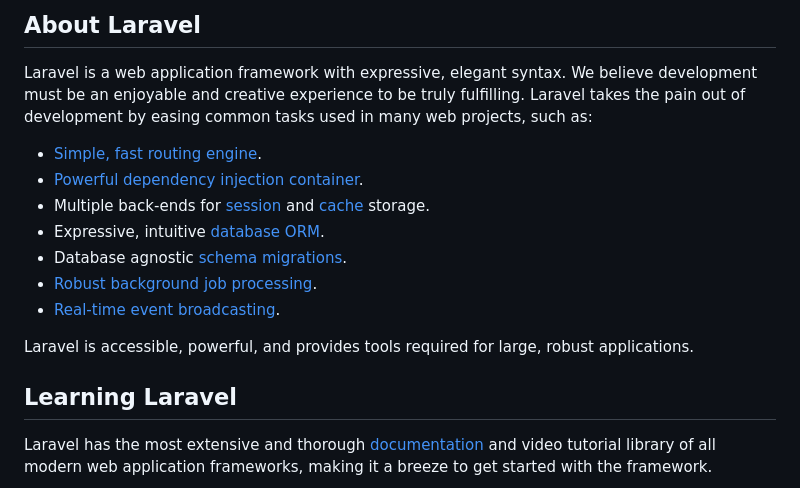
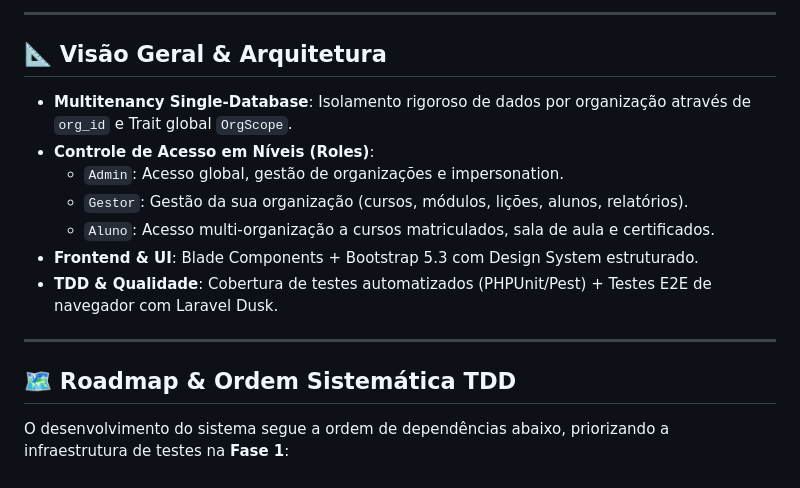
Before and after one commit to rafadepaula/plataforma_ead, a Markdown page: README.md, the part around one of its changes. GitHub-like rendering.

Commit message:
docs: replace Laravel boilerplate README with project documentation and multitenant architecture roadmap

```diff
--- a/README.md
+++ b/README.md
@@ -9,19 +4,19 @@
 
-## About Laravel
+---
 
-Laravel is a web application framework with expressive, elegant syntax. We believe development must be an enjoyable and creative experience to be truly fulfilling. Laravel takes the pain out of development by easing common tasks used in many web projects, such as:
+## 📐 Visão Geral & Arquitetura
 
-- [Simple, fast routing engine](https://laravel.com/docs/routing).
-- [Powerful dependency injection container](https://laravel.com/docs/container).
-- Multiple back-ends for [session](https://laravel.com/docs/session) and [cache](https://laravel.com/docs/cache) storage.
-- Expressive, intuitive [database ORM](https://laravel.com/docs/eloquent).
-- Database agnostic [schema migrations](https://laravel.com/docs/migrations).
-- [Robust background job processing](https://laravel.com/docs/queues).
-- [Real-time event broadcasting](https://laravel.com/docs/broadcasting).
+- **Multitenancy Single-Database**: Isolamento rigoroso de dados por organização através de `org_id` e Trait global `OrgScope`.
+- **Controle de Acesso em Níveis (Roles)**:
+  - `Admin`: Acesso global, gestão de organizações e impersonation.
+  - `Gestor`: Gestão da sua organização (cursos, módulos, lições, alunos, relatórios).
+  - `Aluno`: Acesso multi-organização a cursos matriculados, sala de aula e certificados.
+- **Frontend & UI**: Blade Components + Bootstrap 5.3 com Design System estruturado.
+- **TDD & Qualidade**: Cobertura de testes automatizados (PHPUnit/Pest) + Testes E2E de navegador com Laravel Dusk.
 
-Laravel is accessible, powerful, and provides tools required for large, robust applications.
+---
 
-## Learning Laravel
+## 🗺️ Roadmap & Ordem Sistemática TDD
 
-Laravel has the most extensive and thorough [documentation](https://laravel.com/docs) and video tutorial library of all modern web application frameworks, making it a breeze to get started with the framework.
+O desenvolvimento do sistema segue a ordem de dependências abaixo, priorizando a infraestrutura de testes na **Fase 1**:
 
```
Also changed, not shown: other parts of README.md (+76 -23 lines).
